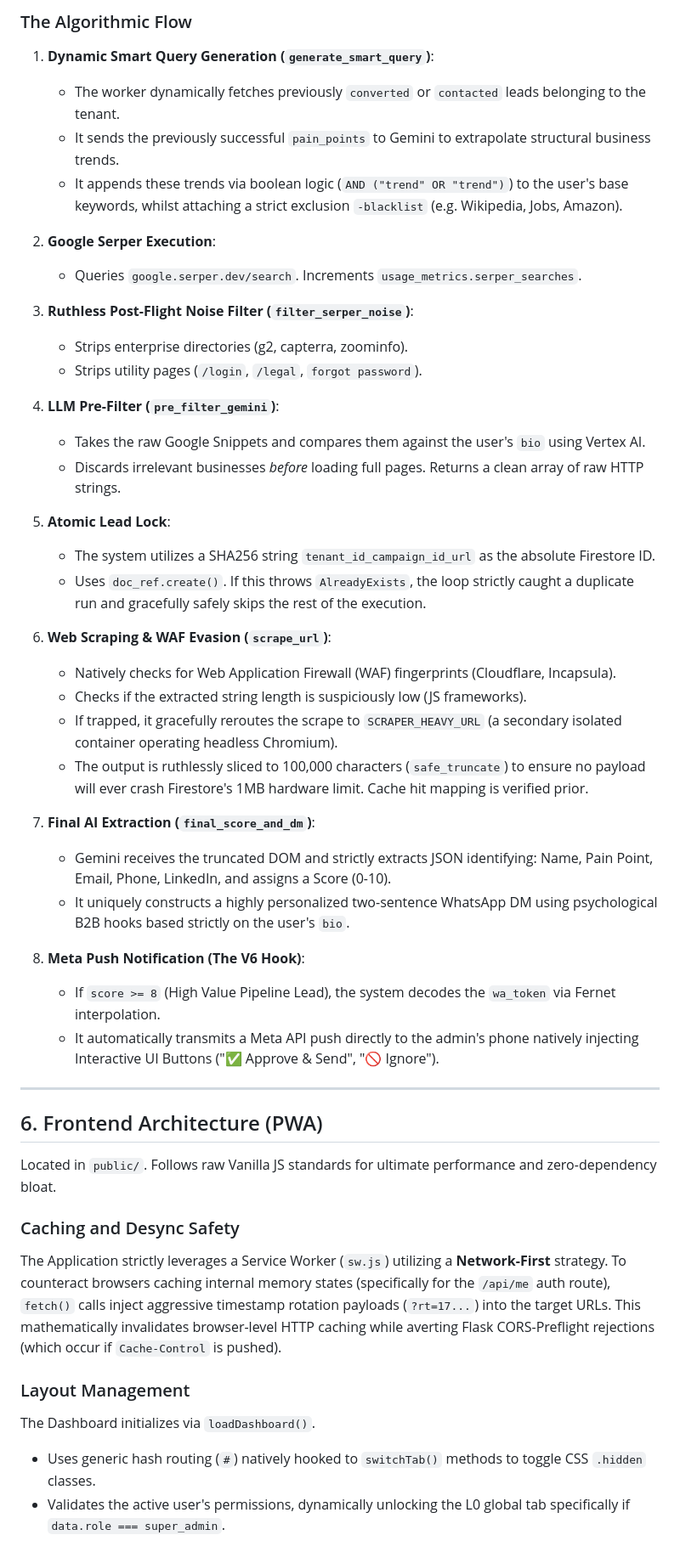
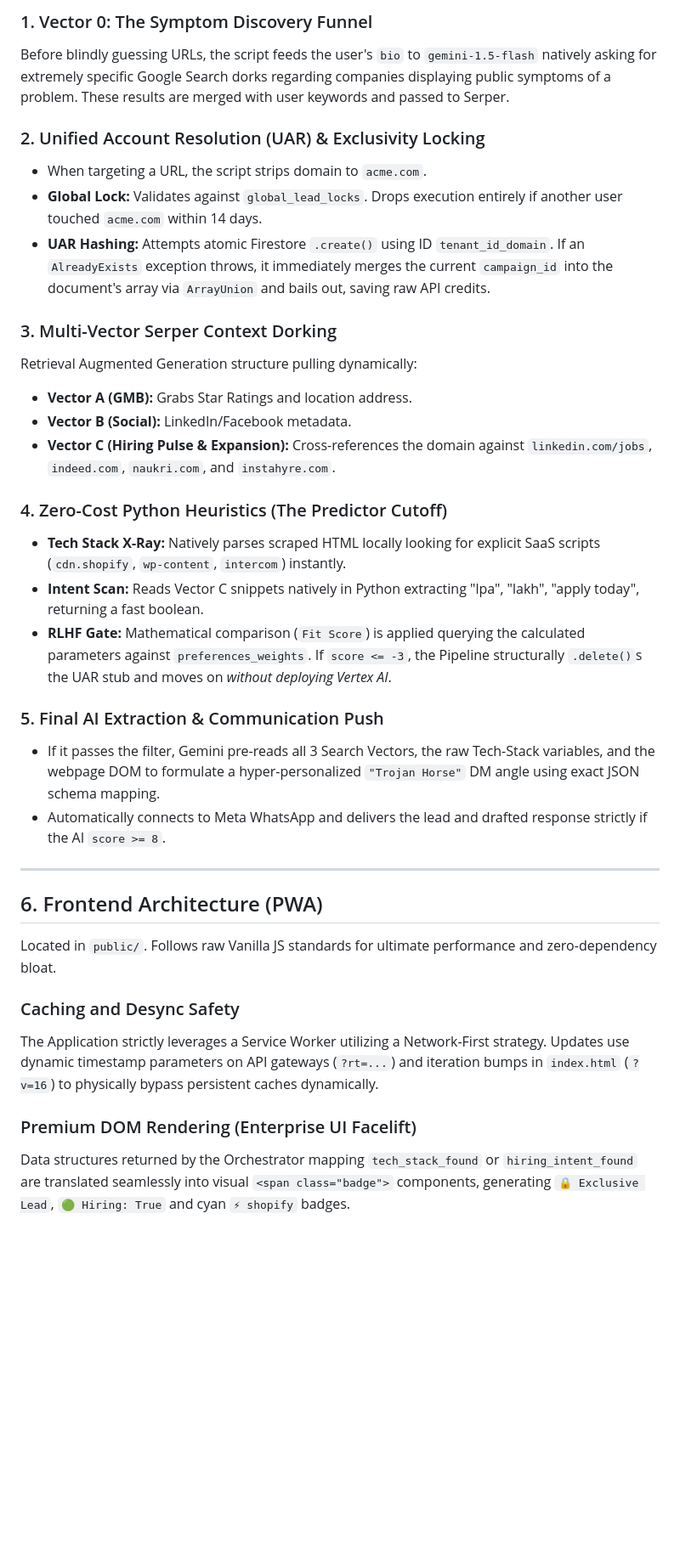
Before and after one commit to ShibuSideio/Leadgenie, a Markdown page: architecture.md, the part around one of its changes. Shown at 85% size. Rendered like a GitHub page; blank space fills up the shorter version.

Commit message:
Docs: Update V12 Master Architecture with RLHF, Intents, UAR & UI Facelift

```diff
--- a/architecture.md
+++ b/architecture.md
@@ -127,38 +89,26 @@ The Pipeline (`services/pipeline-main/main.py`) executes the core lead generatio
 
-### The Algorithmic Flow
-1. **Dynamic Smart Query Generation (`generate_smart_query`)**:
-   - The worker dynamically fetches previously `converted` or `contacted` leads belonging to the tenant.
-   - It sends the previously successful `pain_points` to Gemini to extrapolate structural business trends.
-   - It appends these trends via boolean logic (`AND ("trend" OR "trend")`) to the user's base keywords, whilst attaching a strict exclusion `-blacklist` (e.g. Wikipedia, Jobs, Amazon).
+### 1. Vector 0: The Symptom Discovery Funnel
+Before blindly guessing URLs, the script feeds the user's `bio` to `gemini-1.5-flash` natively asking for extremely specific Google Search dorks regarding companies displaying public symptoms of a problem. These results are merged with user keywords and passed to Serper.
 
-2. **Google Serper Execution**:
-   - Queries `google.serper.dev/search`. Increments `usage_metrics.serper_searches`.
+### 2. Unified Account Resolution (UAR) & Exclusivity Locking
+- When targeting a URL, the script strips domain to `acme.com`.
+- **Global Lock:** Validates against `global_lead_locks`. Drops execution entirely if another user touched `acme.com` within 14 days.
+- **UAR Hashing:** Attempts atomic Firestore `.create()` using ID `tenant_id_domain`. If an `AlreadyExists` exception throws, it immediately merges the current `campaign_id` into the document's array via `ArrayUnion` and bails out, saving raw API credits.
 
-3. **Ruthless Post-Flight Noise Filter (`filter_serper_noise`)**:
-   - Strips enterprise directories (g2, capterra, zoominfo).
-   - Strips utility pages (`/login`, `/legal`, `forgot password`).
+### 3. Multi-Vector Serper Context Dorking
+Retrieval Augmented Generation structure pulling dynamically:
+- **Vector A (GMB):** Grabs Star Ratings and location address.
+- **Vector B (Social):** LinkedIn/Facebook metadata.
+- **Vector C (Hiring Pulse & Expansion):** Cross-references the domain against `linkedin.com/jobs`, `indeed.com`, `naukri.com`, and `instahyre.com`.
 
-4. **LLM Pre-Filter (`pre_filter_gemini`)**:
-   - Takes the raw Google Snippets and compares them against the user's `bio` using Vertex AI.
-   - Discards irrelevant businesses *before* loading full pages. Returns a clean array of raw HTTP strings.
+### 4. Zero-Cost Python Heuristics (The Predictor Cutoff)
+- **Tech Stack X-Ray:** Natively parses scraped HTML locally looking for explicit SaaS scripts (`cdn.shopify`, `wp-content`, `intercom`) instantly.
+- **Intent Scan:** Reads Vector C snippets natively in Python extracting "lpa", "lakh", "apply today", returning a fast boolean.
+- **RLHF Gate:** Mathematical comparison (`Fit Score`) is applied querying the calculated parameters against `preferences_weights`. If `score <= -3`, the Pipeline structurally `.delete()`s the UAR stub and moves on *without deploying Vertex AI*.
 
-5. **Atomic Lead Lock**:
-   - The system utilizes a SHA256 string `tenant_id_campaign_id_url` as the absolute Firestore ID.
-   - Uses `doc_ref.create()`. If this throws `AlreadyExists`, the loop strictly caught a duplicate run and gracefully safely skips the rest of the execution.
-
-6. **Web Scraping & WAF Evasion (`scrape_url`)**:
-   - Natively checks for Web Application Firewall (WAF) fingerprints (Cloudflare, Incapsula).
-   - Checks if the extracted string length is suspiciously low (JS frameworks).
-   - If trapped, it gracefully reroutes the scrape to `SCRAPER_HEAVY_URL` (a secondary isolated container operating headless Chromium).
-   - The output is ruthlessly sliced to 100,000 characters (`safe_truncate`) to ensure no payload will ever crash Firestore's 1MB hardware limit. Cache hit mapping is verified prior.
-
-7. **Final AI Extraction (`final_score_and_dm`)**:
-   - Gemini receives the truncated DOM and strictly extracts JSON identifying: Name, Pain Point, Email, Phone, LinkedIn, and assigns a Score (0-10).
-   - It uniquely constructs a highly personalized two-sentence WhatsApp DM using psychological B2B hooks based strictly on the user's `bio`.
-
-8. **Meta Push Notification (The V6 Hook)**:
-   - If `score >= 8` (High Value Pipeline Lead), the system decodes the `wa_token` via Fernet interpolation.
-   - It automatically transmits a Meta API push directly to the admin's phone natively injecting Interactive UI Buttons ("✅ Approve & Send", "🚫 Ignore").
+### 5. Final AI Extraction & Communication Push
+- If it passes the filter, Gemini pre-reads all 3 Search Vectors, the raw Tech-Stack variables, and the webpage DOM to formulate a hyper-personalized `"Trojan Horse"` DM angle using exact JSON schema mapping.
+- Automatically connects to Meta WhatsApp and delivers the lead and drafted response strictly if the AI `score >= 8`.
 
 ---
 
@@ -167,11 +117,8 @@ The Pipeline (`services/pipeline-main/main.py`) executes the core lead generatio
 Located in `public/`. Follows raw Vanilla JS standards for ultimate performance and zero-dependency bloat.
 
 ### Caching and Desync Safety
-The Application strictly leverages a Service Worker (`sw.js`) utilizing a **Network-First** strategy.
-To counteract browsers caching internal memory states (specifically for the `/api/me` auth route), `fetch()` calls inject aggressive timestamp rotation payloads (`?rt=17...`) into the target URLs. This mathematically invalidates browser-level HTTP caching while averting Flask CORS-Preflight rejections (which occur if `Cache-Control` is pushed).
+The Application strictly leverages a Service Worker utilizing a Network-First strategy. Updates use dynamic timestamp parameters on API gateways (`?rt=...`) and iteration bumps in `index.html` (`?v=16`) to physically bypass persistent caches dynamically.
 
-### Layout Management
-The Dashboard initializes via `loadDashboard()`.
-- Uses generic hash routing (`#`) natively hooked to `switchTab()` methods to toggle CSS `.hidden` classes.
-- Validates the active user's permissions, dynamically unlocking the L0 global tab specifically if `data.role === super_admin`.
+### Premium DOM Rendering (Enterprise UI Facelift)
+Data structures returned by the Orchestrator mapping `tech_stack_found` or `hiring_intent_found` are translated seamlessly into visual `<span class="badge">` components, generating `🔒 Exclusive Lead`, `🟢 Hiring: True` and cyan `⚡ shopify` badges.
 
```
Also changed, not shown: other parts of architecture.md (+38 -86 lines).
